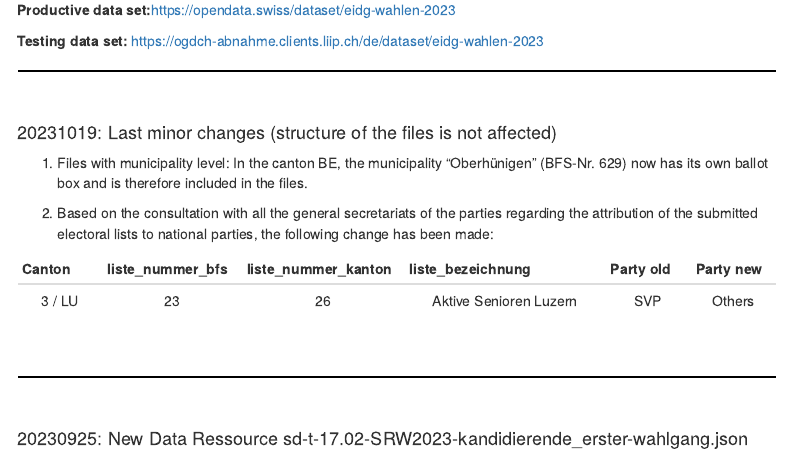
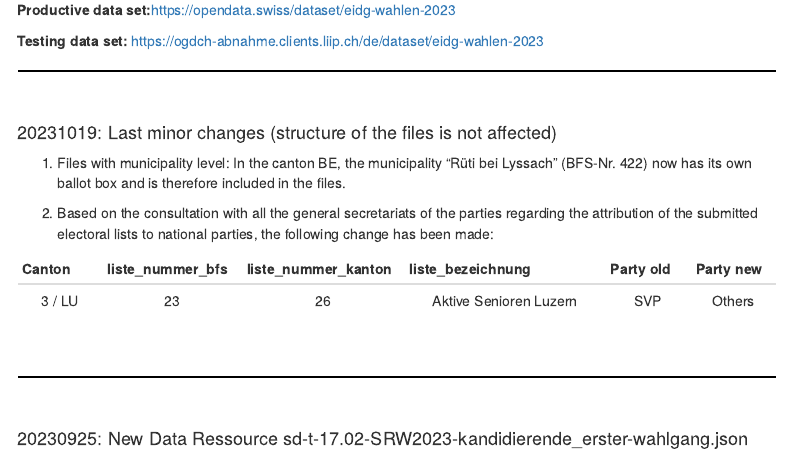
Before and after one commit to bfspoku/wd-poku, an R Markdown document (Info.Rmd): the page in a window 1100 px wide, from 380 px down. Rendered offline with R 4.5, knitr and Pandoc, with nearby package versions; menus at the side of the page are left out.

Commit message:
Correction INfo-page

```diff
--- a/Info.Rmd
+++ b/Info.Rmd
@@ -37,7 +37,7 @@ Info page with updates on the Federal Statistical Office's data set for the Fede
 
 #### 20231019: Last minor changes (structure of the files is not affected)
 
-1. Files with municipality level: In the canton BE, the municipality "Oberhünigen" (BFS-Nr. 629) now has its own ballot box and is therefore included in the files.
+1. Files with municipality level: In the canton BE, the municipality "Rüti bei Lyssach" (BFS-Nr. 422) now has its own ballot box and is therefore included in the files.
 
 2. Based on the consultation with all the general secretariats of the parties regarding the attribution of the submitted electoral lists to national parties, the following change has been made:
 
```
Also changed, not shown: 3 other files.
